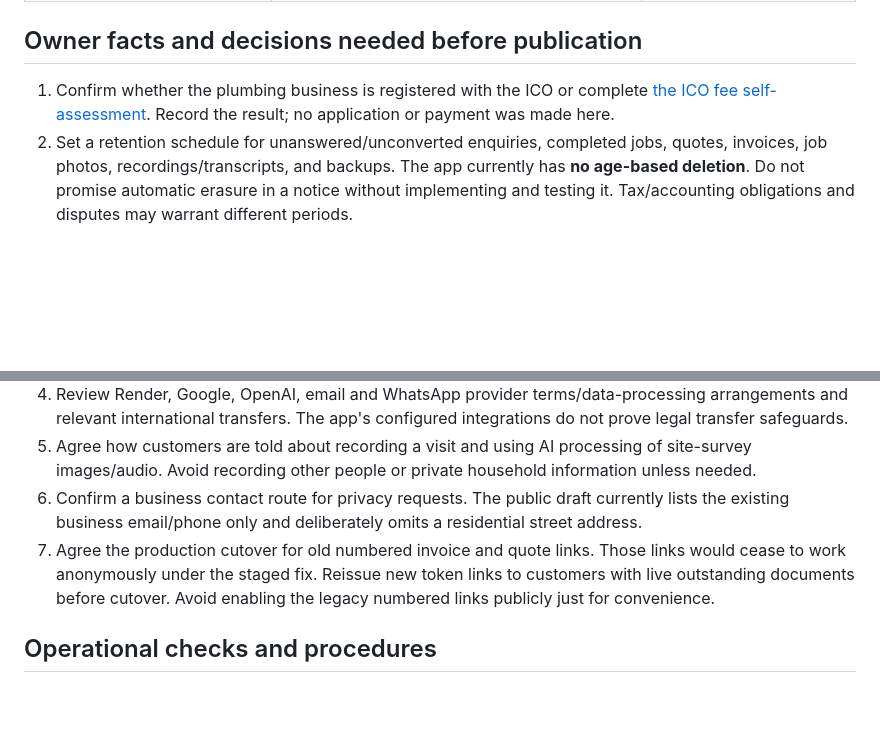
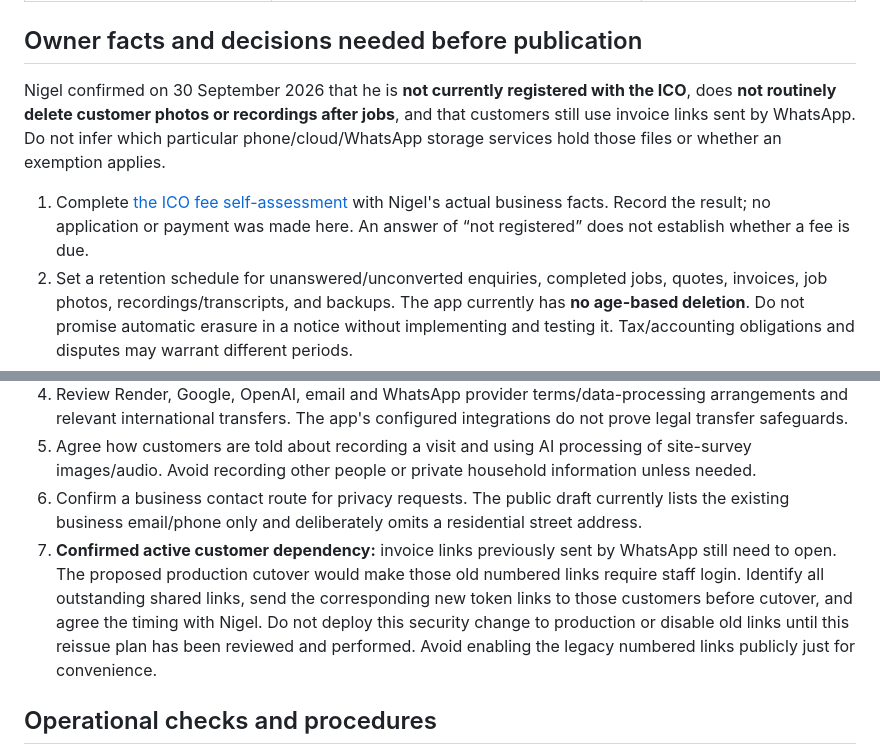
Before and after one commit to nigelharveyplumbing-dev/nigel-harvey-quotes, a Markdown page: docs/privacy-readiness.md, 2 parts joined by grey strips. Rendered like a GitHub page; blank space fills up the shorter version.

Commit message:
Record owner privacy facts and invoice-link release gate

```diff
--- a/docs/privacy-readiness.md
+++ b/docs/privacy-readiness.md
@@ -16,13 +16,15 @@ This is a staged implementation record, **not a certification of UK GDPR complia
 
 ## Owner facts and decisions needed before publication
 
-1. Confirm whether the plumbing business is registered with the ICO or complete [the ICO fee self-assessment](https://ico.org.uk/fee-checker). Record the result; no application or payment was made here.
+Nigel confirmed on 30 September 2026 that he is **not currently registered with the ICO**, does **not routinely delete customer photos or recordings after jobs**, and that customers still use invoice links sent by WhatsApp. Do not infer which particular phone/cloud/WhatsApp storage services hold those files or whether an exemption applies.
+
+1. Complete [the ICO fee self-assessment](https://ico.org.uk/fee-checker) with Nigel's actual business facts. Record the result; no application or payment was made here. An answer of “not registered” does not establish whether a fee is due.
 2. Set a retention schedule for unanswered/unconverted enquiries, completed jobs, quotes, invoices, job photos, recordings/transcripts, and backups. The app currently has **no age-based deletion**. Do not promise automatic erasure in a notice without implementing and testing it. Tax/accounting obligations and disputes may warrant different periods.
 3. Confirm the actual email service and any other systems where customer conversations or photos are retained (phone, WhatsApp, cloud photo storage, bookkeeping, accounting, payment processor). Confirm who else has access.
 4. Review Render, Google, OpenAI, email and WhatsApp provider terms/data-processing arrangements and relevant international transfers. The app's configured integrations do not prove legal transfer safeguards.
 5. Agree how customers are told about recording a visit and using AI processing of site-survey images/audio. Avoid recording other people or private household information unless needed.
 6. Confirm a business contact route for privacy requests. The public draft currently lists the existing business email/phone only and deliberately omits a residential street address.
-7. Agree the production cutover for old numbered invoice and quote links. Those links would cease to work anonymously under the staged fix. Reissue new token links to customers with live outstanding documents before cutover. Avoid enabling the legacy numbered links publicly just for convenience.
+7. **Confirmed active customer dependency:** invoice links previously sent by WhatsApp still need to open. The proposed production cutover would make those old numbered links require staff login. Identify all outstanding shared links, send the corresponding new token links to those customers before cutover, and agree the timing with Nigel. Do not deploy this security change to production or disable old links until this reissue plan has been reviewed and performed. Avoid enabling the legacy numbered links publicly just for convenience.
 
 ## Operational checks and procedures
 
```
